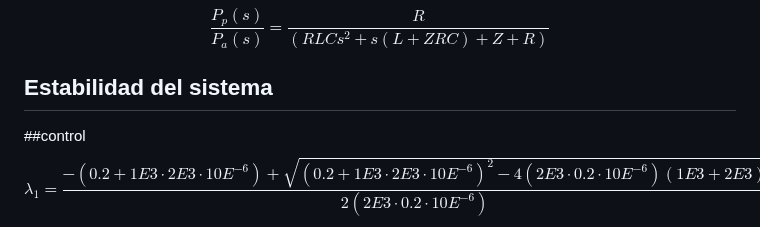
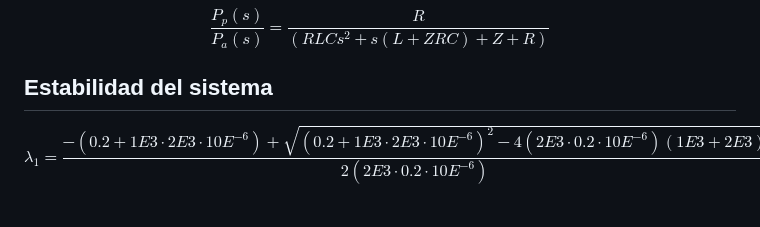
Before and after one commit to VaniDani/MSFProyectoFinal, a Markdown page: README.md, the part around the change. Rendered like a GitHub page.

```diff
--- a/README.md
+++ b/README.md
@@ -169,7 +169,6 @@ $$
 $$
 
 ## Estabilidad del sistema
-##control
 $$
 \lambda_1 =
 \frac{
```
